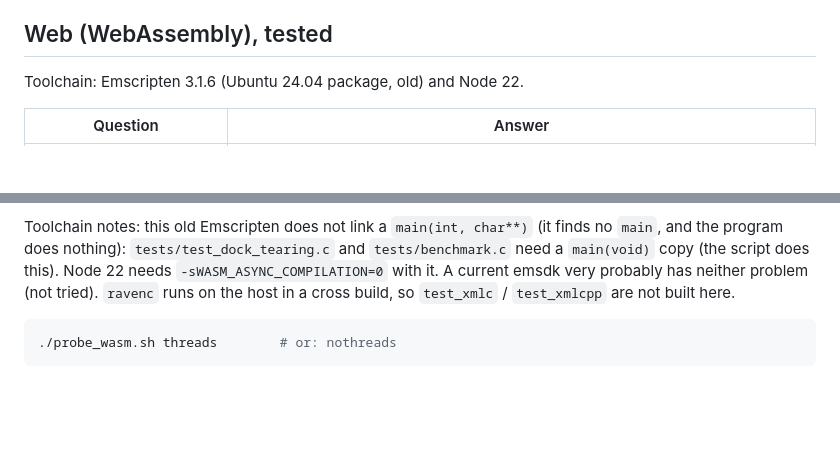
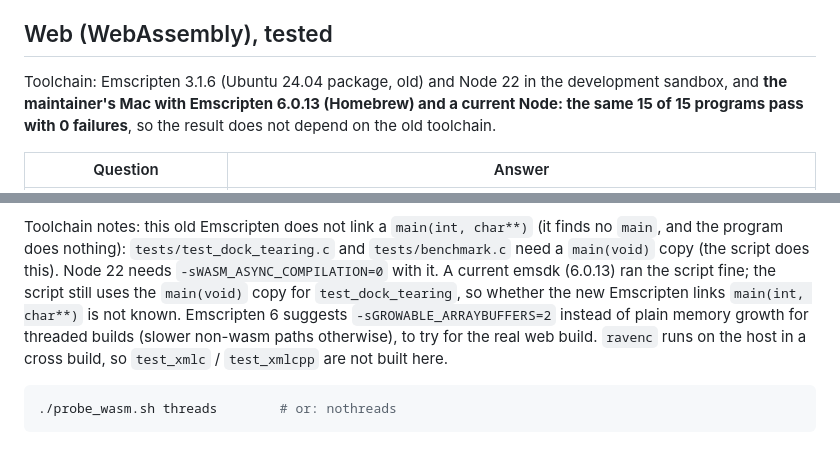
Before and after one commit to RainerXE/Raven, a Markdown page: spikes/portability_probe/README.md, 2 parts joined by grey strips. Drawn GitHub-style; blank space fills up the shorter version.

Commit message:
docs: web probe confirmed on a current Emscripten (6.0.13): 15/15 pass
Co-Authored-By: Claude Sonnet 5.5 <noreply@anthropic.com>
Claude-Session: https://claude.ai/code/session_01B2ST921p9JB5HH79Vsi3GU

````diff
--- a/spikes/portability_probe/README.md
+++ b/spikes/portability_probe/README.md
@@ -6,7 +6,9 @@ is no Xcode here). Results feed `docs/SOKOL_BACKEND_PLAN.md` (section 14).
 
 ## Web (WebAssembly), tested
 
-Toolchain: Emscripten 3.1.6 (Ubuntu 24.04 package, old) and Node 22.
+Toolchain: Emscripten 3.1.6 (Ubuntu 24.04 package, old) and Node 22 in the development sandbox, and **the maintainer's Mac with
+Emscripten 6.0.13 (Homebrew) and a current Node: the same 15 of 15 programs pass with 0 failures**, so the result does not
+depend on the old toolchain.
 
 | Question | Answer |
 |---|---|
@@ -22,7 +24,9 @@ to be cross-origin isolated (COOP/COEP headers); the single-threaded build has n
 
 Toolchain notes: this old Emscripten does not link a `main(int, char**)` (it finds no `main`, and the program does nothing):
 `tests/test_dock_tearing.c` and `tests/benchmark.c` need a `main(void)` copy (the script does this). Node 22 needs
-`-sWASM_ASYNC_COMPILATION=0` with it. A current emsdk very probably has neither problem (not tried). `ravenc` runs on the host in
+`-sWASM_ASYNC_COMPILATION=0` with it. A current emsdk (6.0.13) ran the script fine; the script still uses the `main(void)` copy for `test_dock_tearing`, so whether
+the new Emscripten links `main(int, char**)` is not known. Emscripten 6 suggests `-sGROWABLE_ARRAYBUFFERS=2` instead of plain
+memory growth for threaded builds (slower non-wasm paths otherwise), to try for the real web build. `ravenc` runs on the host in
 a cross build, so `test_xmlc` / `test_xmlcpp` are not built here.
 
 ```sh
````
Also changed, not shown: docs/SOKOL_BACKEND_PLAN.md (+2 -1 lines).
